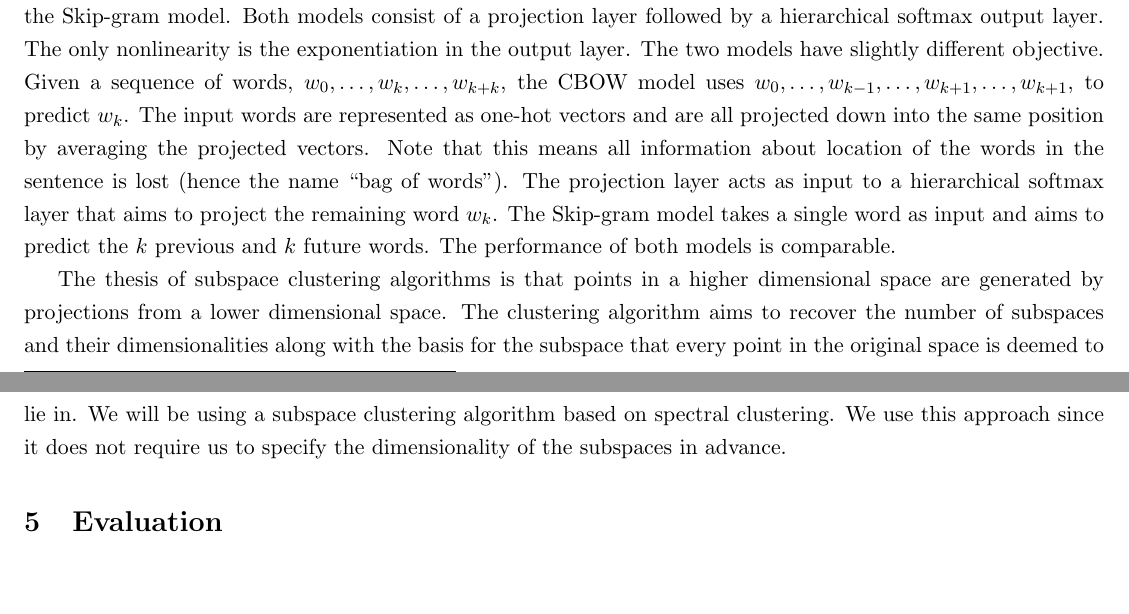
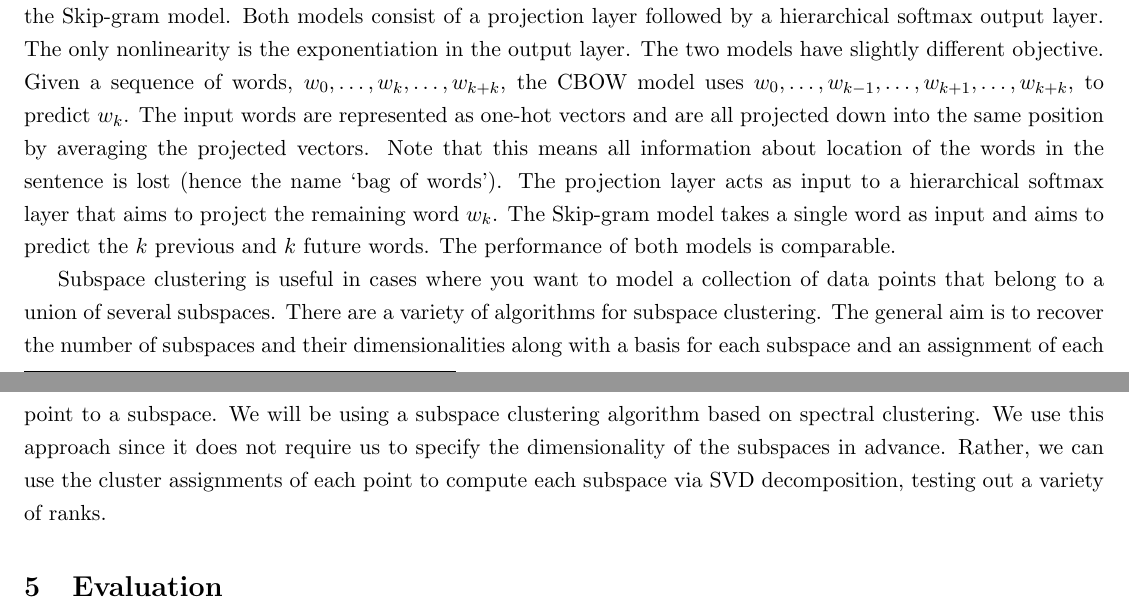
Before and after one commit to edenton/wordvectors, a LaTeX document (docs/proposal/proposal.tex, which reads docs/proposal/methods.tex): two parts of pages 3 and 4 of 4, joined at a grey line, cut so that both start at the same text, the shorter picture padded with empty space. Compiled offline with pdfLaTeX.

Commit message:
Editing still.

```diff
--- a/docs/proposal/methods.tex
+++ b/docs/proposal/methods.tex
@@ -4,13 +4,13 @@ Mikolov et al. proposed two distinct to compute word vectors: the Continuous Bag
 Both models consist of a projection layer followed by a hierarchical softmax output layer.
 The only nonlinearity is the exponentiation in the output layer.
 The two models have slightly different objective.
-Given a sequence of words, $w_0, \hdots , w_k, \hdots, w_{k+k}$, the CBOW model uses $w_0, \hdots, w_{k-1}, \hdots, w_{k+1}, \hdots, w_{k+1}$, to predict $w_k$.
+Given a sequence of words, $w_0, \hdots , w_k, \hdots, w_{k+k}$, the CBOW model uses $w_0, \hdots, w_{k-1}, \hdots, w_{k+1}, \hdots, w_{k+k}$, to predict $w_k$.
 The input words are represented as one-hot vectors and are all projected down into the same position by averaging the projected vectors.
-Note that this means all information about location of the words in the sentence is lost (hence the name “bag of words”).
+Note that this means all information about location of the words in the sentence is lost (hence the name `bag of words').
 The projection layer acts as input to a hierarchical softmax layer that aims to project the remaining word $w_k$.
 The Skip-gram model takes a single word as input and aims to predict the $k$ previous and $k$ future words.
 The performance of both models is comparable.
 
-	The thesis of subspace clustering algorithms is that points in a higher dimensional space are generated by projections from a lower dimensional space.
-The clustering algorithm aims to recover the number of subspaces and their dimensionalities along with the basis for the subspace that every point in the original space is deemed to lie in.
-We will be using a subspace clustering algorithm based on spectral clustering. We use this approach since it does not require us to specify the dimensionality of the subspaces in advance.
+Subspace clustering is useful in cases where you want to model a collection of data points that belong to a union of several subspaces.
+There are a variety of algorithms for subspace clustering. The general aim is to recover the number of subspaces and their dimensionalities along with a basis for each subspace and an assignment of each point to a subspace.
+We will be using a subspace clustering algorithm based on spectral clustering. We use this approach since it does not require us to specify the dimensionality of the subspaces in advance. Rather, we can use the cluster assignments of each point to compute each subspace via SVD decomposition, testing out a variety of ranks.
```
Also changed, not shown: 1 other file.
